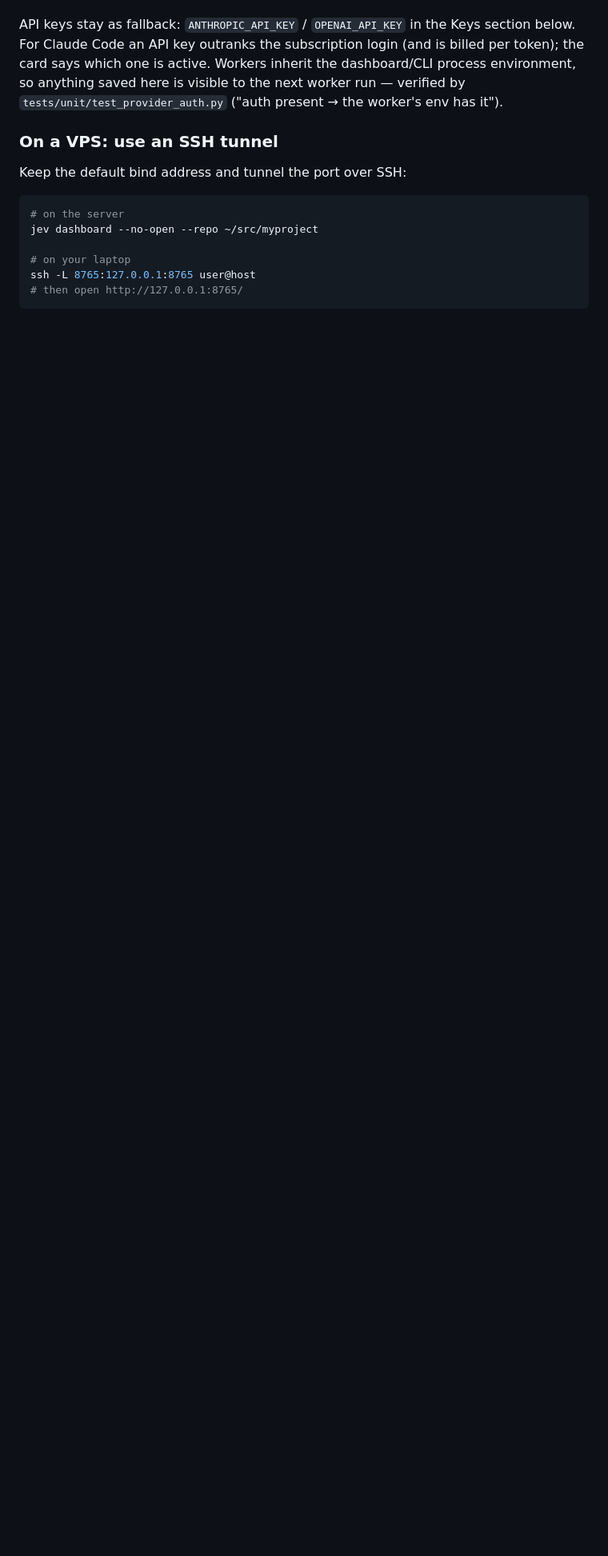
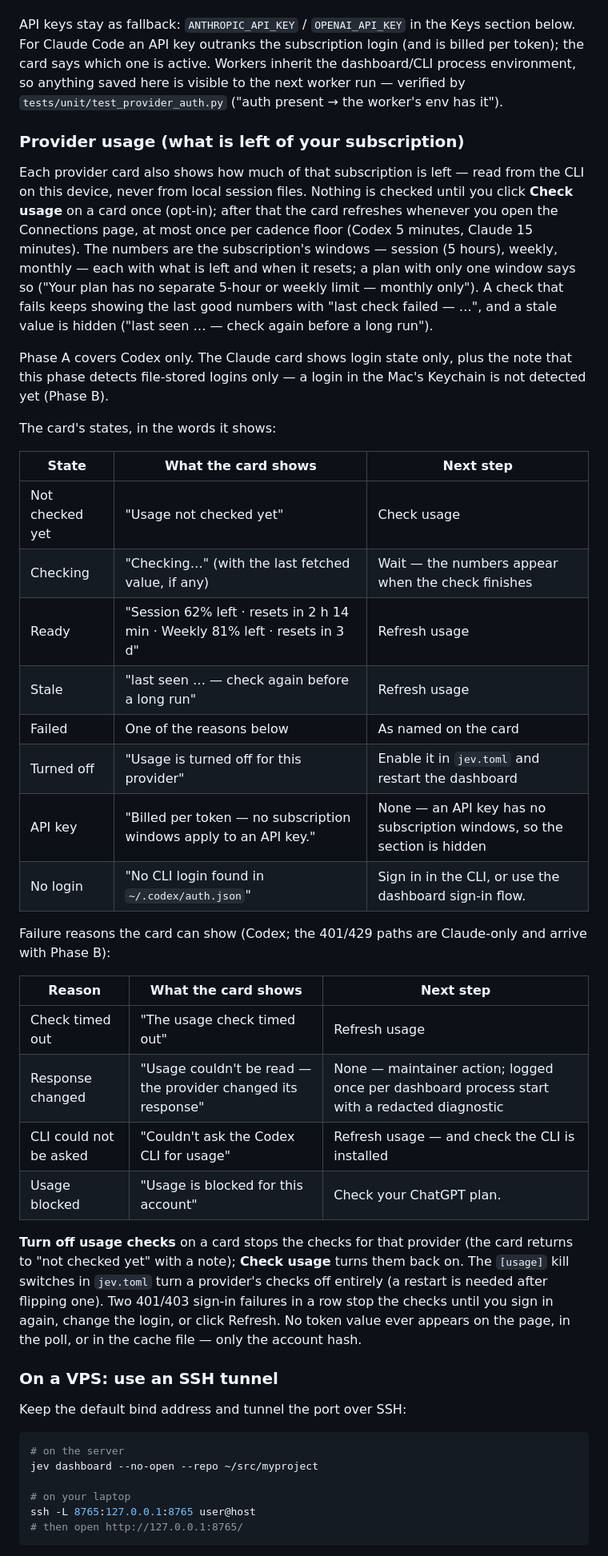
Before and after one commit to Gane2506/baton, a Markdown page: docs/dashboard.md, the part around the change. Shown at 80% size. GitHub-like rendering; blank space fills up the shorter version.

Commit message:
docs: #396 Phase A usage checks ([usage], Providers section)
Documents the [usage] kill switches and the Connections Providers usage
block: opt-in, cadence floors, the window lines, every display state
with its UI wording and next step, the Codex failure reasons, the
disable off-ramp, and the no-token-values rule. Claude is Phase B.

```diff
--- a/docs/dashboard.md
+++ b/docs/dashboard.md
@@ -395,6 +395,54 @@ token); the card says which one is active. Workers inherit the dashboard/CLI pro
 environment, so anything saved here is visible to the next worker run — verified by
 `tests/unit/test_provider_auth.py` ("auth present → the worker's env has it").
 
+### Provider usage (what is left of your subscription)
+
+Each provider card also shows how much of that subscription is left — read
+from the CLI on this device, never from local session files. Nothing is
+checked until you click **Check usage** on a card once (opt-in); after that
+the card refreshes whenever you open the Connections page, at most once per
+cadence floor (Codex 5 minutes, Claude 15 minutes). The numbers are the
+subscription's windows — session (5 hours), weekly, monthly — each with what
+is left and when it resets; a plan with only one window says so ("Your plan
+has no separate 5-hour or weekly limit — monthly only"). A check that fails
+keeps showing the last good numbers with "last check failed — …", and a stale
+value is hidden ("last seen … — check again before a long run").
+
+Phase A covers Codex only. The Claude card shows login state only, plus the
+note that this phase detects file-stored logins only — a login in the Mac's
+Keychain is not detected yet (Phase B).
+
+The card's states, in the words it shows:
+
+| State | What the card shows | Next step |
+| --- | --- | --- |
+| Not checked yet | "Usage not checked yet" | Check usage |
+| Checking | "Checking…" (with the last fetched value, if any) | Wait — the numbers appear when the check finishes |
+| Ready | "Session 62% left · resets in 2 h 14 min · Weekly 81% left · resets in 3 d" | Refresh usage |
+| Stale | "last seen … — check again before a long run" | Refresh usage |
+| Failed | One of the reasons below | As named on the card |
+| Turned off | "Usage is turned off for this provider" | Enable it in `jev.toml` and restart the dashboard |
+| API key | "Billed per token — no subscription windows apply to an API key." | None — an API key has no subscription windows, so the section is hidden |
+| No login | "No CLI login found in `~/.codex/auth.json`" | Sign in in the CLI, or use the dashboard sign-in flow. |
+
+Failure reasons the card can show (Codex; the 401/429 paths are Claude-only
+and arrive with Phase B):
+
+| Reason | What the card shows | Next step |
+| --- | --- | --- |
+| Check timed out | "The usage check timed out" | Refresh usage |
+| Response changed | "Usage couldn't be read — the provider changed its response" | None — maintainer action; logged once per dashboard process start with a redacted diagnostic |
+| CLI could not be asked | "Couldn't ask the Codex CLI for usage" | Refresh usage — and check the CLI is installed |
+| Usage blocked | "Usage is blocked for this account" | Check your ChatGPT plan. |
+
+**Turn off usage checks** on a card stops the checks for that provider (the
+card returns to "not checked yet" with a note); **Check usage** turns them
+back on. The `[usage]` kill switches in `jev.toml` turn a provider's checks
+off entirely (a restart is needed after flipping one). Two 401/403 sign-in
+failures in a row stop the checks until you sign in again, change the login,
+or click Refresh. No token value ever appears on the page, in the poll, or
+in the cache file — only the account hash.
+
 ### On a VPS: use an SSH tunnel
 
 Keep the default bind address and tunnel the port over SSH:
```
Also changed, not shown: docs/config.md (+20 -0 lines).
